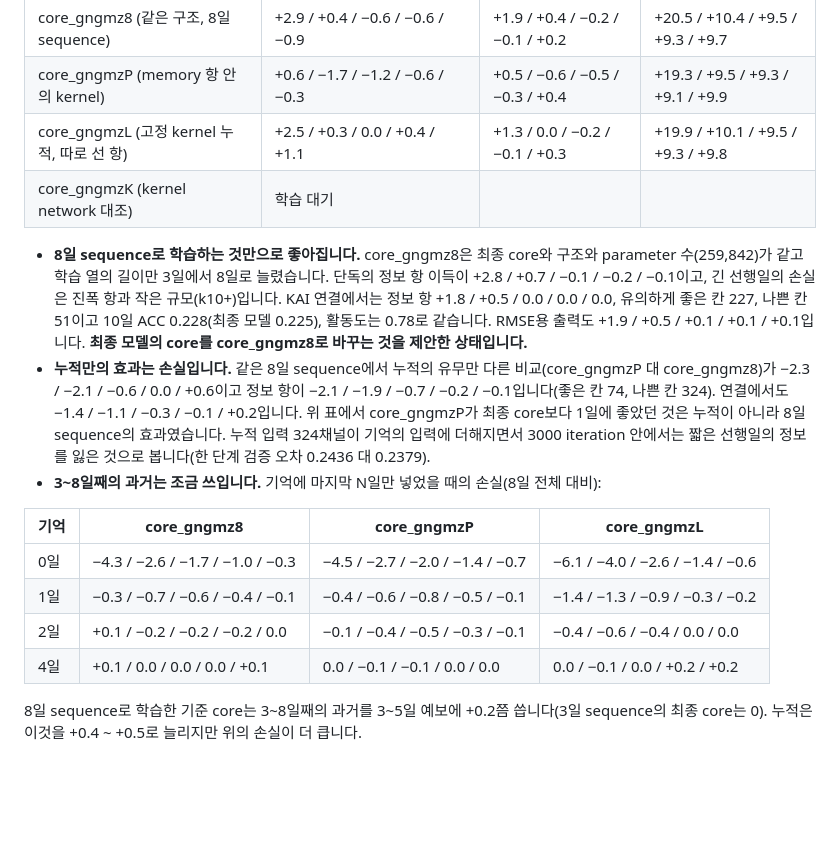
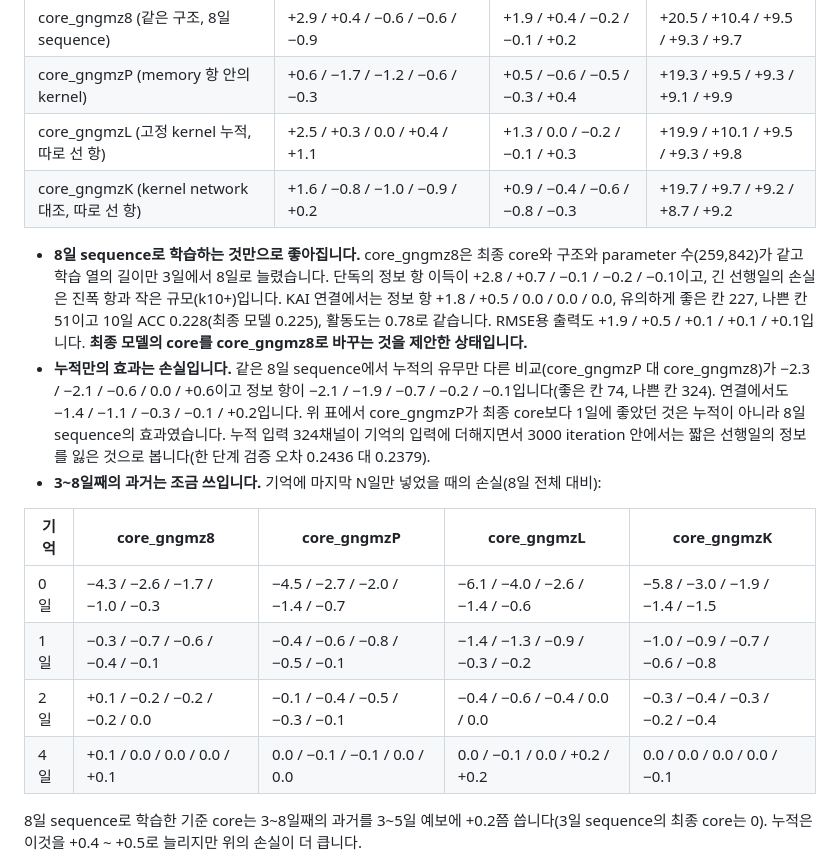
Before and after one commit to nayehyeon61-glitch/physical_guide_flowmatching, a Markdown page: docs/kai_tendency.md, the part around one of its changes. GitHub-like rendering; blank space fills up the shorter version.

Commit message:
KAI tendency doc: score Lm (kernel network as a separate long-memory term, control)
Co-Authored-By: Claude Fable 5.2 <noreply@anthropic.com>
Claude-Session: https://claude.ai/code/session_01Hhac8noTWqo3Xz1rCmnjmf

```diff
--- a/docs/kai_tendency.md
+++ b/docs/kai_tendency.md
@@ -282,18 +282,18 @@ core_gngmzP가 소유자의 마지막 안입니다. tendency core는 물리항
 | core_gngmz8 (같은 구조, 8일 sequence) | +2.9 / +0.4 / −0.6 / −0.6 / −0.9 | +1.9 / +0.4 / −0.2 / −0.1 / +0.2 | +20.5 / +10.4 / +9.5 / +9.3 / +9.7 |
 | core_gngmzP (memory 항 안의 kernel) | +0.6 / −1.7 / −1.2 / −0.6 / −0.3 | +0.5 / −0.6 / −0.5 / −0.3 / +0.4 | +19.3 / +9.5 / +9.3 / +9.1 / +9.9 |
 | core_gngmzL (고정 kernel 누적, 따로 선 항) | +2.5 / +0.3 / 0.0 / +0.4 / +1.1 | +1.3 / 0.0 / −0.2 / −0.1 / +0.3 | +19.9 / +10.1 / +9.5 / +9.3 / +9.8 |
-| core_gngmzK (kernel network 대조) | 학습 대기 | | |
+| core_gngmzK (kernel network 대조, 따로 선 항) | +1.6 / −0.8 / −1.0 / −0.9 / +0.2 | +0.9 / −0.4 / −0.6 / −0.8 / −0.3 | +19.7 / +9.7 / +9.2 / +8.7 / +9.2 |
 
 - **8일 sequence로 학습하는 것만으로 좋아집니다.** core_gngmz8은 최종 core와 구조와 parameter 수(259,842)가 같고 학습 열의 길이만 3일에서 8일로 늘렸습니다. 단독의 정보 항 이득이 +2.8 / +0.7 / −0.1 / −0.2 / −0.1이고, 긴 선행일의 손실은 진폭 항과 작은 규모(k10+)입니다. KAI 연결에서는 정보 항 +1.8 / +0.5 / 0.0 / 0.0 / 0.0, 유의하게 좋은 칸 227, 나쁜 칸 51이고 10일 ACC 0.228(최종 모델 0.225), 활동도는 0.78로 같습니다. RMSE용 출력도 +1.9 / +0.5 / +0.1 / +0.1 / +0.1입니다. **최종 모델의 core를 core_gngmz8로 바꾸는 것을 제안한 상태입니다.**
 - **누적만의 효과는 손실입니다.** 같은 8일 sequence에서 누적의 유무만 다른 비교(core_gngmzP 대 core_gngmz8)가 −2.3 / −2.1 / −0.6 / 0.0 / +0.6이고 정보 항이 −2.1 / −1.9 / −0.7 / −0.2 / −0.1입니다(좋은 칸 74, 나쁜 칸 324). 연결에서도 −1.4 / −1.1 / −0.3 / −0.1 / +0.2입니다. 위 표에서 core_gngmzP가 최종 core보다 1일에 좋았던 것은 누적이 아니라 8일 sequence의 효과였습니다. 누적 입력 324채널이 기억의 입력에 더해지면서 3000 iteration 안에서는 짧은 선행일의 정보를 잃은 것으로 봅니다(한 단계 검증 오차 0.2436 대 0.2379).
 - **3~8일째의 과거는 조금 쓰입니다.** 기억에 마지막 N일만 넣었을 때의 손실(8일 전체 대비):
 
-| 기억 | core_gngmz8 | core_gngmzP | core_gngmzL |
-|---|---|---|---|
-| 0일 | −4.3 / −2.6 / −1.7 / −1.0 / −0.3 | −4.5 / −2.7 / −2.0 / −1.4 / −0.7 | −6.1 / −4.0 / −2.6 / −1.4 / −0.6 |
-| 1일 | −0.3 / −0.7 / −0.6 / −0.4 / −0.1 | −0.4 / −0.6 / −0.8 / −0.5 / −0.1 | −1.4 / −1.3 / −0.9 / −0.3 / −0.2 |
-| 2일 | +0.1 / −0.2 / −0.2 / −0.2 / 0.0 | −0.1 / −0.4 / −0.5 / −0.3 / −0.1 | −0.4 / −0.6 / −0.4 / 0.0 / 0.0 |
-| 4일 | +0.1 / 0.0 / 0.0 / 0.0 / +0.1 | 0.0 / −0.1 / −0.1 / 0.0 / 0.0 | 0.0 / −0.1 / 0.0 / +0.2 / +0.2 |
+| 기억 | core_gngmz8 | core_gngmzP | core_gngmzL | core_gngmzK |
+|---|---|---|---|---|
+| 0일 | −4.3 / −2.6 / −1.7 / −1.0 / −0.3 | −4.5 / −2.7 / −2.0 / −1.4 / −0.7 | −6.1 / −4.0 / −2.6 / −1.4 / −0.6 | −5.8 / −3.0 / −1.9 / −1.4 / −1.5 |
+| 1일 | −0.3 / −0.7 / −0.6 / −0.4 / −0.1 | −0.4 / −0.6 / −0.8 / −0.5 / −0.1 | −1.4 / −1.3 / −0.9 / −0.3 / −0.2 | −1.0 / −0.9 / −0.7 / −0.6 / −0.8 |
+| 2일 | +0.1 / −0.2 / −0.2 / −0.2 / 0.0 | −0.1 / −0.4 / −0.5 / −0.3 / −0.1 | −0.4 / −0.6 / −0.4 / 0.0 / 0.0 | −0.3 / −0.4 / −0.3 / −0.2 / −0.4 |
+| 4일 | +0.1 / 0.0 / 0.0 / 0.0 / +0.1 | 0.0 / −0.1 / −0.1 / 0.0 / 0.0 | 0.0 / −0.1 / 0.0 / +0.2 / +0.2 | 0.0 / 0.0 / 0.0 / 0.0 / −0.1 |
 
   8일 sequence로 학습한 기준 core는 3~8일째의 과거를 3~5일 예보에 +0.2쯤 씁니다(3일 sequence의 최종 core는 0). 누적은 이것을 +0.4 ~ +0.5로 늘리지만 위의 손실이 더 큽니다.
 - **누적을 채점 때 끈 시험(core_gngmzP).** 전부 끄면 −0.4 / −1.4 / −2.1 / −2.4 / −2.4(정보 항 −0.2 / −0.7 / −0.6 / −0.3 / 0.0), 물리 tendency와 추세의 누적만 끄면 −0.3 / −0.9 / −1.4 / −1.6 / −1.7로 거의 진폭 항, innovation의 누적만 끄면 0.0 / −0.5 / −0.6 / −0.5 / −0.4(정보 항 −0.1 / −0.4 / −0.4 / −0.2 / 0.0)입니다. 정보는 innovation의 누적에서 오고, 물리 tendency의 누적은 긴 선행일의 진폭을 조절합니다. 끄는 시험은 그 항과 함께 학습된 모델에서 효과를 크게 잡으므로 상한입니다.
```
Also changed, not shown: other parts of docs/kai_tendency.md (+8 -0 lines), docs/kai_tendency/breakdown_core_gngmzK__vs__core_gngmz8.png (added).
